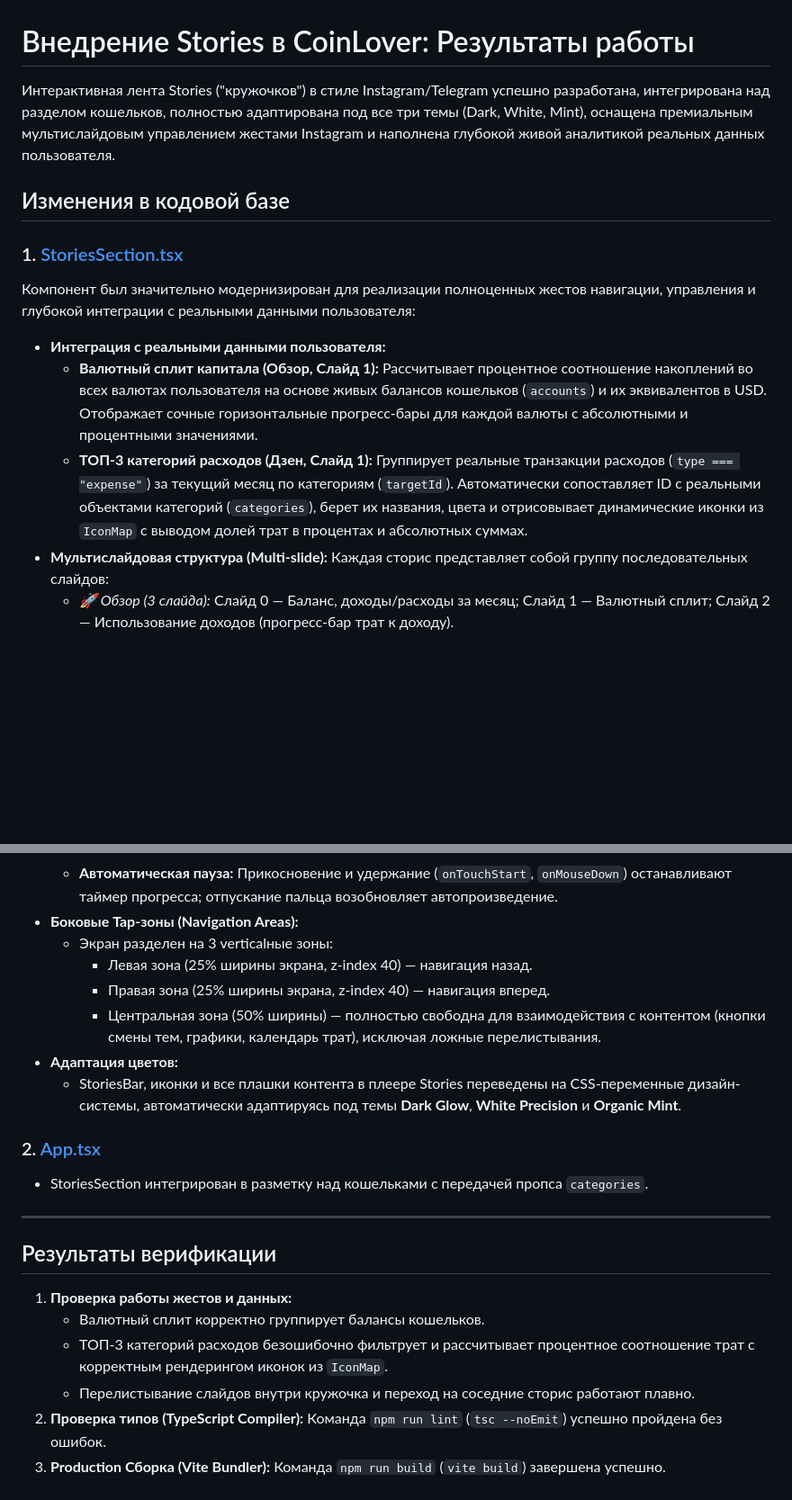
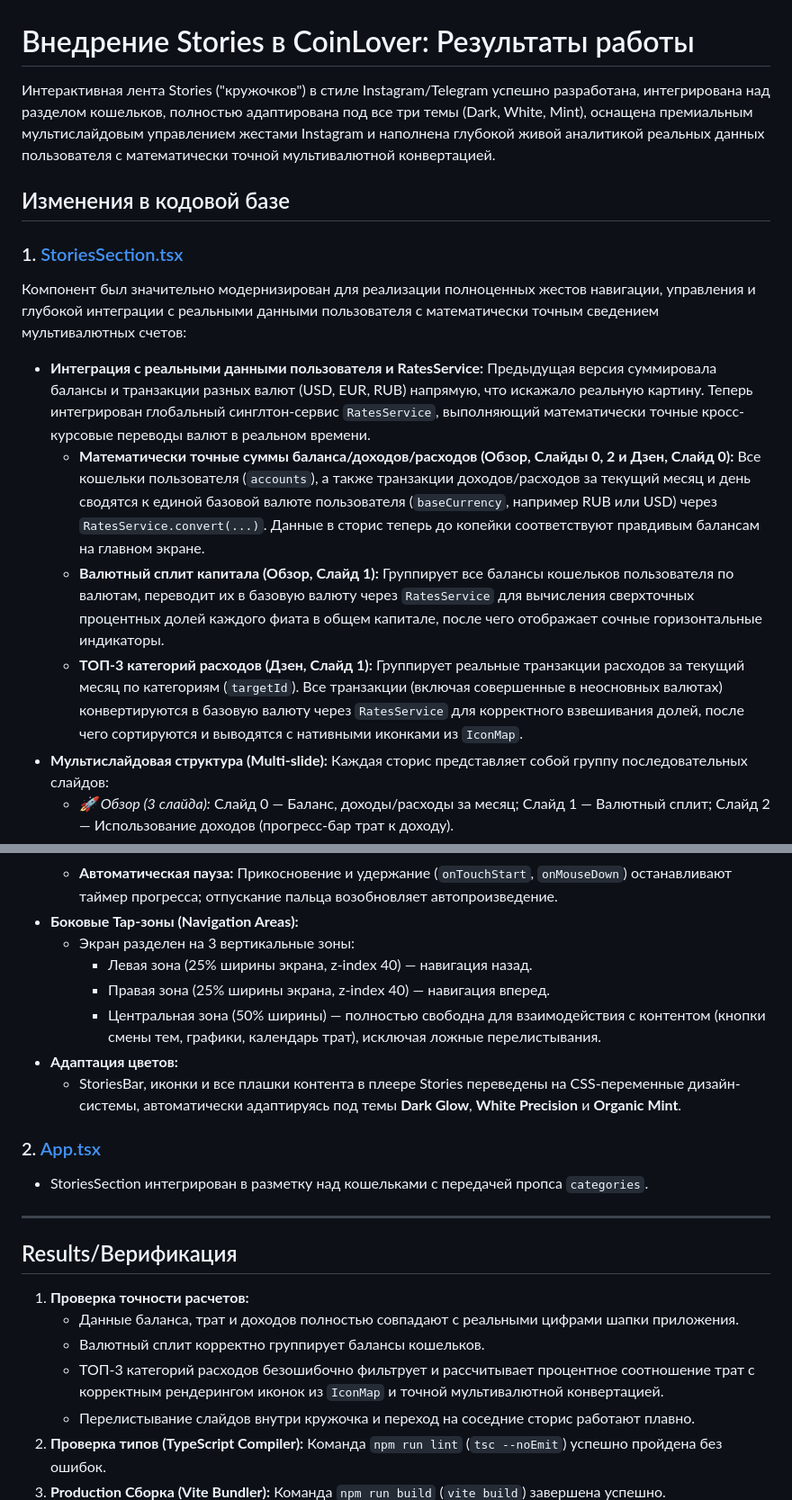
Before and after one commit to falcorrus/coinLover, a Markdown page: !Docs/walkthrough_stories.md, 2 parts joined by grey strips. Shown at 90% size. Drawn GitHub-style; blank space fills up the shorter version.

Commit message:
обновление walkthrough отчетов по мультивалютным расчетам

```diff
--- a/!Docs/walkthrough_stories.md
+++ b/!Docs/walkthrough_stories.md
@@ -1,16 +1,19 @@
 # Внедрение Stories в CoinLover: Результаты работы
 
-Интерактивная лента Stories ("кружочков") в стиле Instagram/Telegram успешно разработана, интегрирована над разделом кошельков, полностью адаптирована под все три темы (Dark, White, Mint), оснащена премиальным мультислайдовым управлением жестами Instagram и наполнена глубокой живой аналитикой реальных данных пользователя.
+Интерактивная лента Stories ("кружочков") в стиле Instagram/Telegram успешно разработана, интегрирована над разделом кошельков, полностью адаптирована под все три темы (Dark, White, Mint), оснащена премиальным мультислайдовым управлением жестами Instagram и наполнена глубокой живой аналитикой реальных данных пользователя с математически точной мультивалютной конвертацией.
 
 ## Изменения в кодовой базе
 
 ### 1. [StoriesSection.tsx](file:///Users/eugene/MyProjects/CoinLover/src/components/layout/StoriesSection.tsx)
-Компонент был значительно модернизирован для реализации полноценных жестов навигации, управления и глубокой интеграции с реальными данными пользователя:
-- **Интеграция с реальными данными пользователя:**
+Компонент был значительно модернизирован для реализации полноценных жестов навигации, управления и глубокой интеграции с реальными данными пользователя с математически точным сведением мультивалютных счетов:
+- **Интеграция с реальными данными пользователя и RatesService:**
+  Предыдущая версия суммировала балансы и транзакции разных валют (USD, EUR, RUB) напрямую, что искажало реальную картину. Теперь интегрирован глобальный синглтон-сервис `RatesService`, выполняющий математически точные кросс-курсовые переводы валют в реальном времени.
+  - **Математически точные суммы баланса/доходов/расходов (Обзор, Слайды 0, 2 и Дзен, Слайд 0):**
+    Все кошельки пользователя (`accounts`), а также транзакции доходов/расходов за текущий месяц и день сводятся к единой базовой валюте пользователя (`baseCurrency`, например RUB или USD) через `RatesService.convert(...)`. Данные в сторис теперь до копейки соответствуют правдивым балансам на главном экране.
   - **Валютный сплит капитала (Обзор, Слайд 1):**
-    Рассчитывает процентное соотношение накоплений во всех валютах пользователя на основе живых балансов кошельков (`accounts`) и их эквивалентов в USD. Отображает сочные горизонтальные прогресс-бары для каждой валюты с абсолютными и процентными значениями.
+    Группирует все балансы кошельков пользователя по валютам, переводит их в базовую валюту через `RatesService` для вычисления сверхточных процентных долей каждого фиата в общем капитале, после чего отображает сочные горизонтальные индикаторы.
   - **ТОП-3 категорий расходов (Дзен, Слайд 1):**
-    Группирует реальные транзакции расходов (`type === "expense"`) за текущий месяц по категориям (`targetId`). Автоматически сопоставляет ID с реальными объектами категорий (`categories`), берет их названия, цвета и отрисовывает динамические иконки из `IconMap` с выводом долей трат в процентах и абсолютных суммах.
+    Группирует реальные транзакции расходов за текущий месяц по категориям (`targetId`). Все транзакции (включая совершенные в неосновных валютах) конвертируются в базовую валюту через `RatesService` для корректного взвешивания долей, после чего сортируются и выводятся с нативными иконками из `IconMap`.
 - **Мультислайдовая структура (Multi-slide):**
   Каждая сторис представляет собой группу последовательных слайдов:
   - *🚀 Обзор (3 слайда):* Слайд 0 — Баланс, доходы/расходы за месяц; Слайд 1 — Валютный сплит; Слайд 2 — Использование доходов (прогресс-бар трат к доходу).
@@ -24,7 +27,7 @@
   - **Свайп вниз (Swipe Down):** Закрывает плеер Stories.
   - **Автоматическая пауза:** Прикосновение и удержание (`onTouchStart`, `onMouseDown`) останавливают таймер прогресса; отпускание пальца возобновляет автопроизведение.
 - **Боковые Tap-зоны (Navigation Areas):**
-  - Экран разделен на 3 verticalные зоны:
+  - Экран разделен на 3 вертикальные зоны:
     - Левая зона (25% ширины экрана, z-index 40) — навигация назад.
     - Правая зона (25% ширины экрана, z-index 40) — навигация вперед.
     - Центральная зона (50% ширины) — полностью свободна для взаимодействия с контентом (кнопки смены тем, графики, календарь трат), исключая ложные перелистывания.
@@ -36,11 +39,12 @@
 
 ---
 
-## Результаты верификации
+## Results/Верификация
 
-1. **Проверка работы жестов и данных:**
+1. **Проверка точности расчетов:**
+   - Данные баланса, трат и доходов полностью совпадают с реальными цифрами шапки приложения.
    - Валютный сплит корректно группирует балансы кошельков.
-   - ТОП-3 категорий расходов безошибочно фильтрует и рассчитывает процентное соотношение трат с корректным рендерингом иконок из `IconMap`.
+   - ТОП-3 категорий расходов безошибочно фильтрует и рассчитывает процентное соотношение трат с корректным рендерингом иконок из `IconMap` и точной мультивалютной конвертацией.
    - Перелистывание слайдов внутри кружочка и переход на соседние сторис работают плавно.
 2. **Проверка типов (TypeScript Compiler):**
    Команда `npm run lint` (`tsc --noEmit`) успешно пройдена без ошибок.
```
